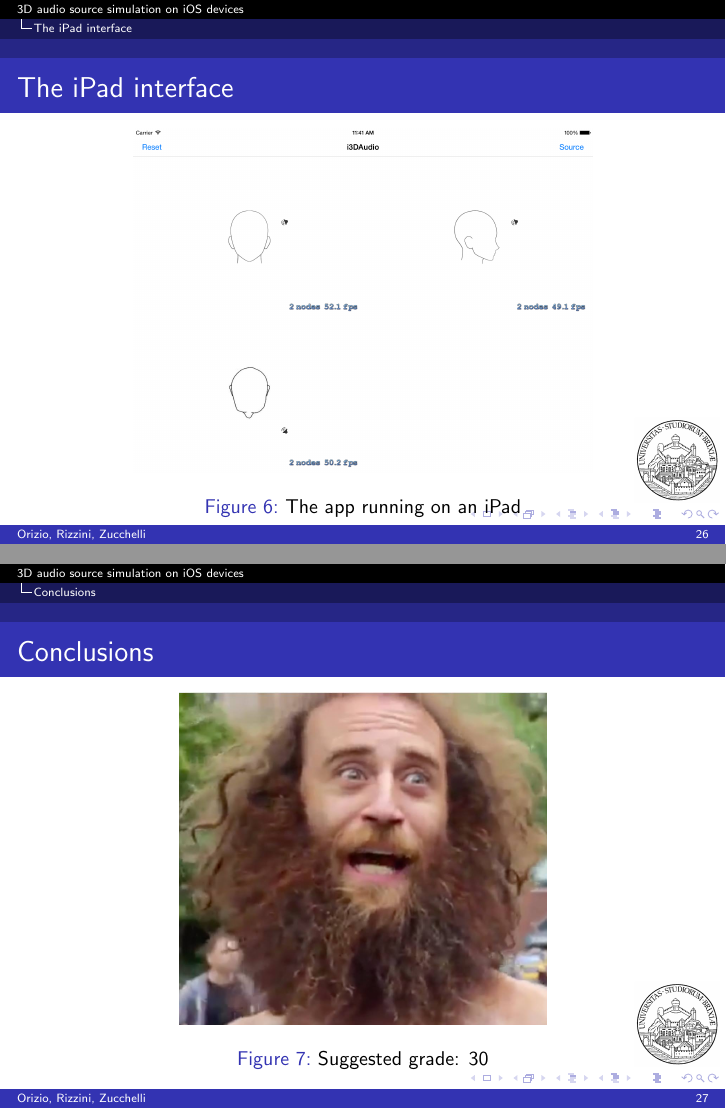
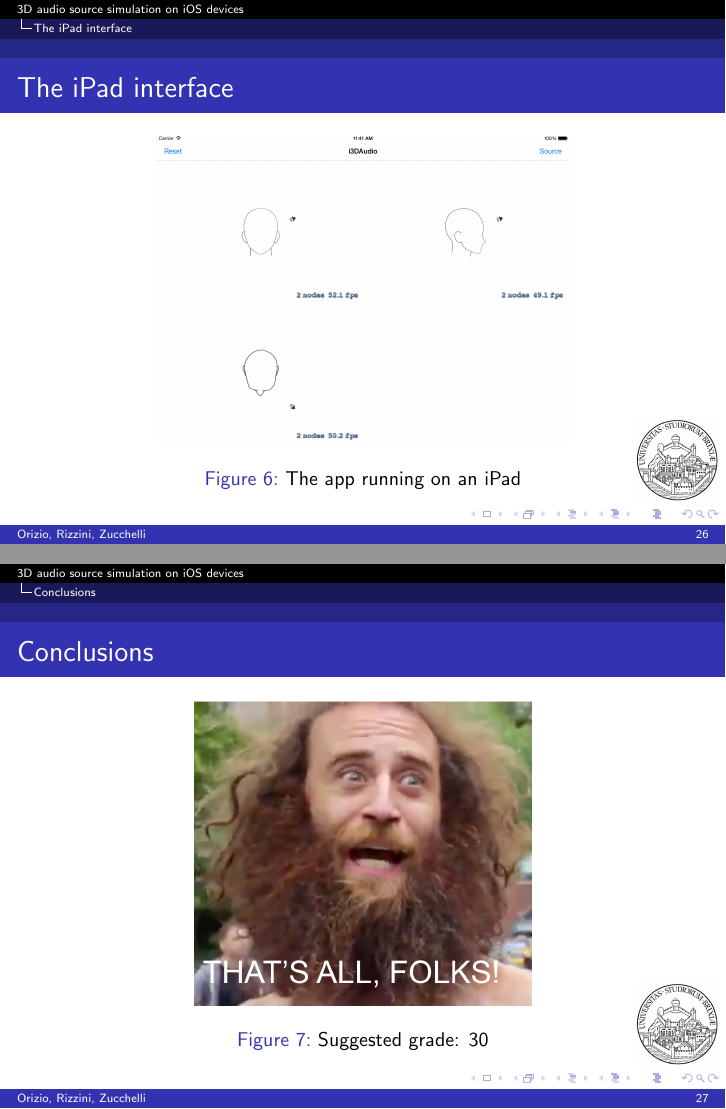
Before and after one commit to MORZorg/i3DAudio, LaTeX slides (documents/presentation/presentazione.tex): pages 26 and 27 of 27, joined at a grey line. Compiled offline with pdfLaTeX.

Commit message:
Added words

```diff
--- a/documents/presentation/presentazione.tex
+++ b/documents/presentation/presentazione.tex
@@ -263,7 +263,7 @@
 		\frametitle{\insertsection}
 		\begin{figure}
 			\centering
-			\includegraphics[width=1.0\textheight]{images/iOS_screenshot_0.png}
+			\includegraphics[width=0.9\textheight]{images/iOS_screenshot_0.png}
 			\caption{The app running on an iPad}
 			\label{fig:ios_app}
 		\end{figure}
@@ -275,7 +275,7 @@
 		\frametitle{\insertsection}
 		\begin{figure}
 			\centering
-			\includegraphics[width=0.6\textwidth]{images/alas.jpg}
+			\includegraphics[width=0.55\textwidth]{images/alas.png}
             \caption{Suggested grade: 30}
 		\end{figure}
 	\end{frame}
```
Also changed, not shown: documents/presentation/images/alas.png (added), documents/presentation/presentazione.pdf (deleted).
